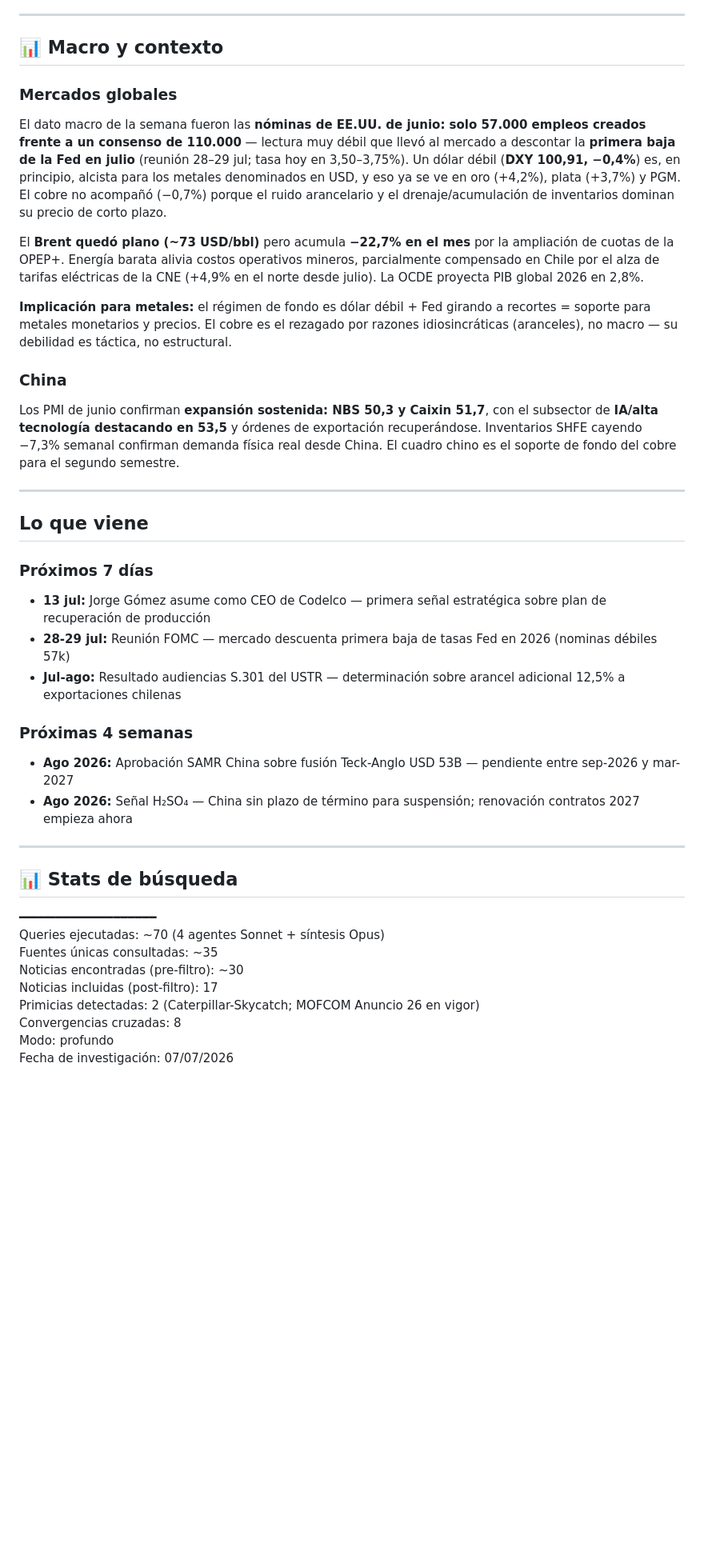
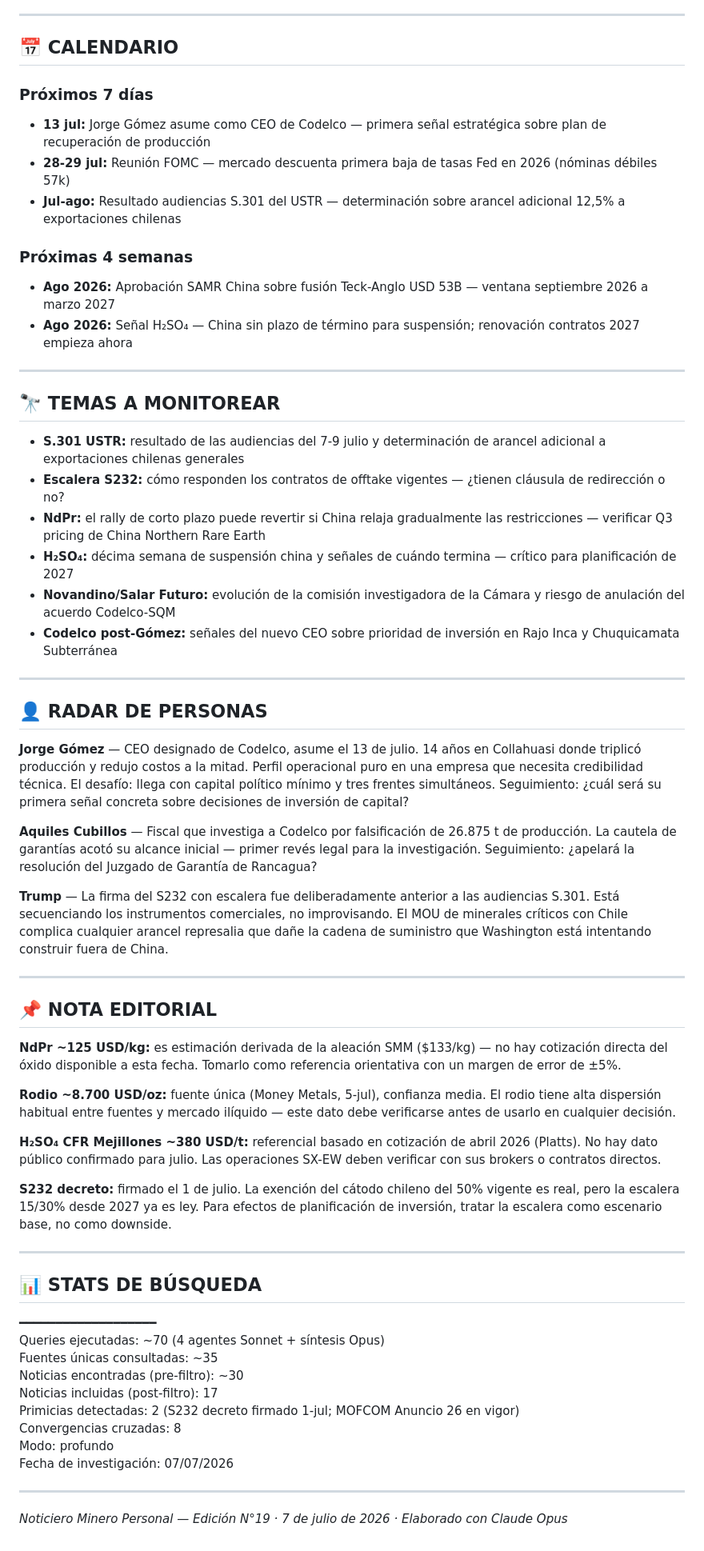
Before and after one commit to diegovda1234/alritmodelamineria, a Markdown page: Noticiero_Minero_Ed019_2026-07-07.md, the part around one of its changes. Shown at 80% size. GitHub-like rendering; blank space fills up the shorter version.

```diff
--- a/Noticiero_Minero_Ed019_2026-07-07.md
+++ b/Noticiero_Minero_Ed019_2026-07-07.md
@@ -171,42 +186,63 @@ Tres acciones concretas: **(1)** auditar la exposición de destino de la producc
 
 ---
 
-## 📊 Macro y contexto
-
-### Mercados globales
-
-El dato macro de la semana fueron las **nóminas de EE.UU. de junio: solo 57.000 empleos creados frente a un consenso de 110.000** — lectura muy débil que llevó al mercado a descontar la **primera baja de la Fed en julio** (reunión 28–29 jul; tasa hoy en 3,50–3,75%). Un dólar débil (**DXY 100,91, −0,4%**) es, en principio, alcista para los metales denominados en USD, y eso ya se ve en oro (+4,2%), plata (+3,7%) y PGM. El cobre no acompañó (−0,7%) porque el ruido arancelario y el drenaje/acumulación de inventarios dominan su precio de corto plazo.
-
-El **Brent quedó plano (~73 USD/bbl)** pero acumula **−22,7% en el mes** por la ampliación de cuotas de la OPEP+. Energía barata alivia costos operativos mineros, parcialmente compensado en Chile por el alza de tarifas eléctricas de la CNE (+4,9% en el norte desde julio). La OCDE proyecta PIB global 2026 en 2,8%.
-
-**Implicación para metales:** el régimen de fondo es dólar débil + Fed girando a recortes = soporte para metales monetarios y precios. El cobre es el rezagado por razones idiosincráticas (aranceles), no macro — su debilidad es táctica, no estructural.
-
-### China
-
-Los PMI de junio confirman **expansión sostenida: NBS 50,3 y Caixin 51,7**, con el subsector de **IA/alta tecnología destacando en 53,5** y órdenes de exportación recuperándose. Inventarios SHFE cayendo −7,3% semanal confirman demanda física real desde China. El cuadro chino es el soporte de fondo del cobre para el segundo semestre.
-
----
-
-## Lo que viene
+## 📅 CALENDARIO
 
 ### Próximos 7 días
 - **13 jul:** Jorge Gómez asume como CEO de Codelco — primera señal estratégica sobre plan de recuperación de producción
-- **28-29 jul:** Reunión FOMC — mercado descuenta primera baja de tasas Fed en 2026 (nominas débiles 57k)
+- **28-29 jul:** Reunión FOMC — mercado descuenta primera baja de tasas Fed en 2026 (nóminas débiles 57k)
 - **Jul-ago:** Resultado audiencias S.301 del USTR — determinación sobre arancel adicional 12,5% a exportaciones chilenas
 
 ### Próximas 4 semanas
-- **Ago 2026:** Aprobación SAMR China sobre fusión Teck-Anglo USD 53B — pendiente entre sep-2026 y mar-2027
+- **Ago 2026:** Aprobación SAMR China sobre fusión Teck-Anglo USD 53B — ventana septiembre 2026 a marzo 2027
 - **Ago 2026:** Señal H₂SO₄ — China sin plazo de término para suspensión; renovación contratos 2027 empieza ahora
 
 ---
 
-## 📊 Stats de búsqueda
+## 🔭 TEMAS A MONITOREAR
+
+- **S.301 USTR:** resultado de las audiencias del 7-9 julio y determinación de arancel adicional a exportaciones chilenas generales
+- **Escalera S232:** cómo responden los contratos de offtake vigentes — ¿tienen cláusula de redirección o no?
+- **NdPr:** el rally de corto plazo puede revertir si China relaja gradualmente las restricciones — verificar Q3 pricing de China Northern Rare Earth
+- **H₂SO₄:** décima semana de suspensión china y señales de cuándo termina — crítico para planificación de 2027
+- **Novandino/Salar Futuro:** evolución de la comisión investigadora de la Cámara y riesgo de anulación del acuerdo Codelco-SQM
+- **Codelco post-Gómez:** señales del nuevo CEO sobre prioridad de inversión en Rajo Inca y Chuquicamata Subterránea
+
+---
+
+## 👤 RADAR DE PERSONAS
+
+**Jorge Gómez** — CEO designado de Codelco, asume el 13 de julio. 14 años en Collahuasi donde triplicó producción y redujo costos a la mitad. Perfil operacional puro en una empresa que necesita credibilidad técnica. El desafío: llega con capital político mínimo y tres frentes simultáneos. Seguimiento: ¿cuál será su primera señal concreta sobre decisiones de inversión de capital?
+
+**Aquiles Cubillos** — Fiscal que investiga a Codelco por falsificación de 26.875 t de producción. La cautela de garantías acotó su alcance inicial — primer revés legal para la investigación. Seguimiento: ¿apelará la resolución del Juzgado de Garantía de Rancagua?
+
+**Trump** — La firma del S232 con escalera fue deliberadamente anterior a las audiencias S.301. Está secuenciando los instrumentos comerciales, no improvisando. El MOU de minerales críticos con Chile complica cualquier arancel represalia que dañe la cadena de suministro que Washington está intentando construir fuera de China.
+
+---
+
+## 📌 NOTA EDITORIAL
+
+**NdPr ~125 USD/kg:** es estimación derivada de la aleación SMM ($133/kg) — no hay cotización directa del óxido disponible a esta fecha. Tomarlo como referencia orientativa con un margen de error de ±5%.
+
+**Rodio ~8.700 USD/oz:** fuente única (Money Metals, 5-jul), confianza media. El rodio tiene alta dispersión habitual entre fuentes y mercado ilíquido — este dato debe verificarse antes de usarlo en cualquier decisión.
+
+**H₂SO₄ CFR Mejillones ~380 USD/t:** referencial basado en cotización de abril 2026 (Platts). No hay dato público confirmado para julio. Las operaciones SX-EW deben verificar con sus brokers o contratos directos.
+
+**S232 decreto:** firmado el 1 de julio. La exención del cátodo chileno del 50% vigente es real, pero la escalera 15/30% desde 2027 ya es ley. Para efectos de planificación de inversión, tratar la escalera como escenario base, no como downside.
+
+---
+
+## 📊 STATS DE BÚSQUEDA
 ━━━━━━━━━━━━━━━━━━━
 Queries ejecutadas: ~70 (4 agentes Sonnet + síntesis Opus)
 Fuentes únicas consultadas: ~35
 Noticias encontradas (pre-filtro): ~30
 Noticias incluidas (post-filtro): 17
-Primicias detectadas: 2 (Caterpillar-Skycatch; MOFCOM Anuncio 26 en vigor)
+Primicias detectadas: 2 (S232 decreto firmado 1-jul; MOFCOM Anuncio 26 en vigor)
 Convergencias cruzadas: 8
 Modo: profundo
 Fecha de investigación: 07/07/2026
+
+---
+
+*Noticiero Minero Personal — Edición N°19 · 7 de julio de 2026 · Elaborado con Claude Opus*
```
Also changed, not shown: other parts of Noticiero_Minero_Ed019_2026-07-07.md (+106 -91 lines).
